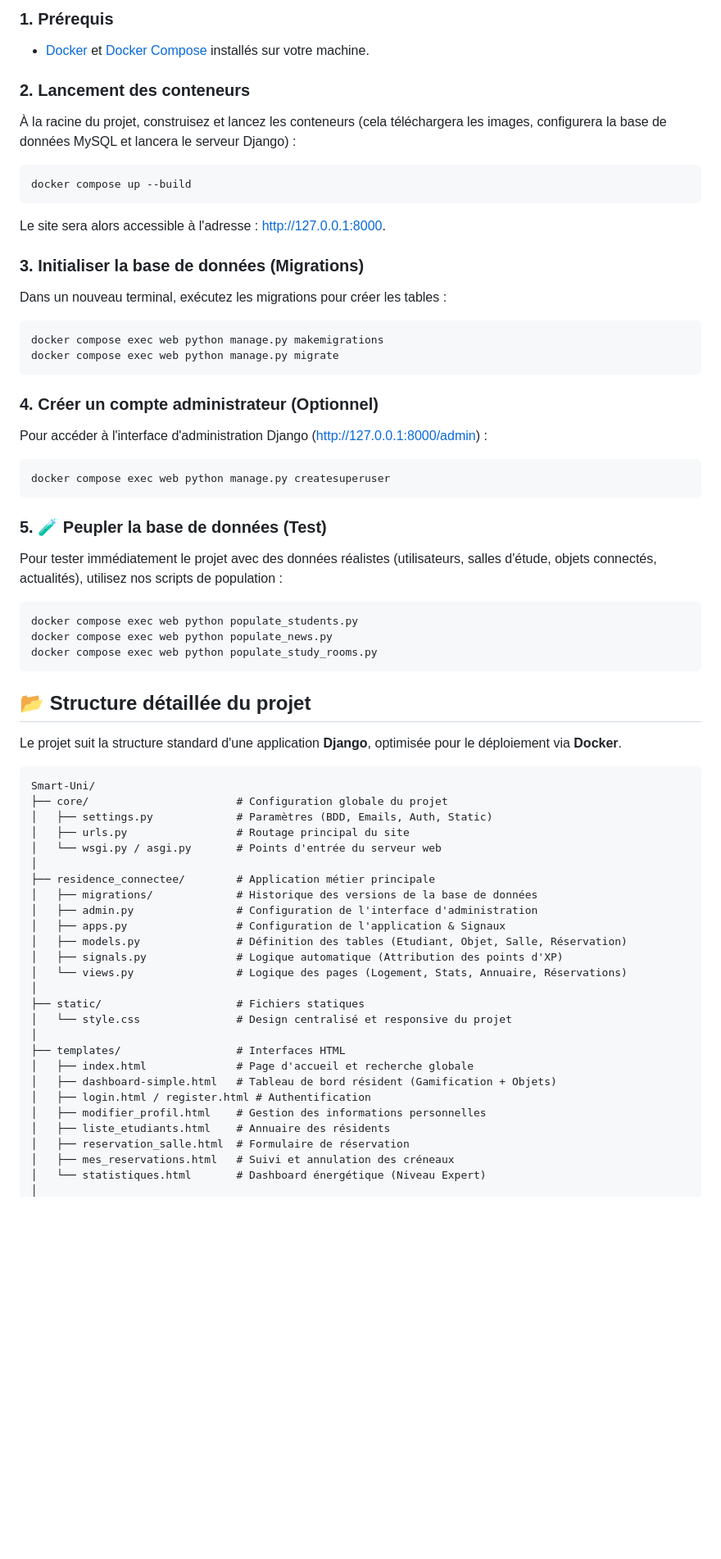
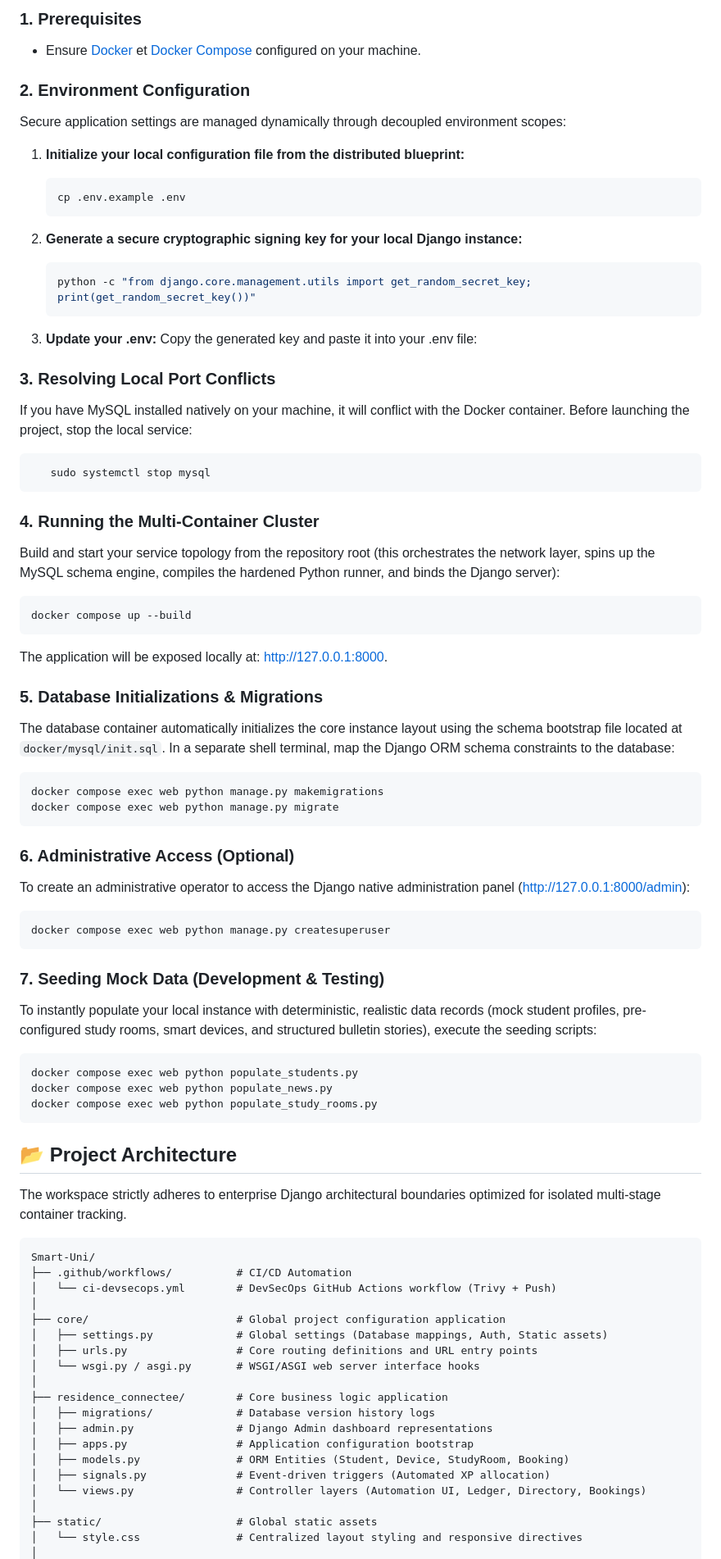
Before and after one commit to Mohamine2/Smart-Uni, a Markdown page: README.md, the part around one of its changes. Shown at 82% size. Drawn GitHub-style; blank space fills up the shorter version.

````diff
--- a/README.md
+++ b/README.md
@@ -41,64 +59,78 @@ Ce projet est entièrement "Dockerisé" pour faciliter son déploiement en local
 
-### 1. Prérequis
-- [Docker](https://docs.docker.com/get-docker/) et [Docker Compose](https://docs.docker.com/compose/install/) installés sur votre machine.
+### 1. Prerequisites
+- Ensure [Docker](https://docs.docker.com/get-docker/) et [Docker Compose](https://docs.docker.com/compose/install/) configured on your machine.
 
-### 2. Lancement des conteneurs
-À la racine du projet, construisez et lancez les conteneurs (cela téléchargera les images, configurera la base de données MySQL et lancera le serveur Django) :
+### 2. Environment Configuration
+   Secure application settings are managed dynamically through decoupled environment scopes:
+
+1. **Initialize your local configuration file from the distributed blueprint:**
+
+   ```bash
+   cp .env.example .env
+   ```
+2. **Generate a secure cryptographic signing key for your local Django instance:**
+   ```bash
+   python -c "from django.core.management.utils import get_random_secret_key; print(get_random_secret_key())"
+   ```
+3. **Update your .env:**
+   Copy the generated key and paste it into your .env file:
+
+### 3. Resolving Local Port Conflicts
+If you have MySQL installed natively on your machine, it will conflict with the Docker container. Before launching the project, stop the local service:
+```bash
+   sudo systemctl stop mysql
+```
+
+### 4. Running the Multi-Container Cluster
+Build and start your service topology from the repository root (this orchestrates the network layer, spins up the MySQL schema engine, compiles the hardened Python runner, and binds the Django server):
 ```bash
 docker compose up --build
 ```
-Le site sera alors accessible à l'adresse : http://127.0.0.1:8000.
+The application will be exposed locally at: http://127.0.0.1:8000.
 
-### 3. Initialiser la base de données (Migrations)
-Dans un nouveau terminal, exécutez les migrations pour créer les tables :
+### 5. Database Initializations & Migrations
+The database container automatically initializes the core instance layout using the schema bootstrap file located at `docker/mysql/init.sql`. In a separate shell terminal, map the Django ORM schema constraints to the database:
 ```bash
 docker compose exec web python manage.py makemigrations
 docker compose exec web python manage.py migrate
 ```
 
-### 4. Créer un compte administrateur (Optionnel)
-Pour accéder à l'interface d'administration Django (http://127.0.0.1:8000/admin) :
+### 6. Administrative Access (Optional)
+To create an administrative operator to access the Django native administration panel (http://127.0.0.1:8000/admin):
 ```bash
 docker compose exec web python manage.py createsuperuser
 ```
 
-### 5. 🧪 Peupler la base de données (Test)
-Pour tester immédiatement le projet avec des données réalistes (utilisateurs, salles d'étude, objets connectés, actualités), utilisez nos scripts de population :
+### 7. Seeding Mock Data (Development & Testing)
+To instantly populate your local instance with deterministic, realistic data records (mock student profiles, pre-configured study rooms, smart devices, and structured bulletin stories), execute the seeding scripts:
 ```bash
 docker compose exec web python populate_students.py
 docker compose exec web python populate_news.py
 docker compose exec web python populate_study_rooms.py
 ```
 
-## 📂 Structure détaillée du projet
+## 📂 Project Architecture
 
-Le projet suit la structure standard d'une application **Django**, optimisée pour le déploiement via **Docker**.
+The workspace strictly adheres to enterprise Django architectural boundaries optimized for isolated multi-stage container tracking.
 
 ```text
 Smart-Uni/
-├── core/                       # Configuration globale du projet
-│   ├── settings.py             # Paramètres (BDD, Emails, Auth, Static)
-│   ├── urls.py                 # Routage principal du site
-│   └── wsgi.py / asgi.py       # Points d'entrée du serveur web
+├── .github/workflows/          # CI/CD Automation
+│   └── ci-devsecops.yml        # DevSecOps GitHub Actions workflow (Trivy + Push)
 │
-├── residence_connectee/        # Application métier principale
-│   ├── migrations/             # Historique des versions de la base de données
-│   ├── admin.py                # Configuration de l'interface d'administration
-│   ├── apps.py                 # Configuration de l'application & Signaux
-│   ├── models.py               # Définition des tables (Etudiant, Objet, Salle, Réservation)
-│   ├── signals.py              # Logique automatique (Attribution des points d'XP)
-│   └── views.py                # Logique des pages (Logement, Stats, Annuaire, Réservations)
+├── core/                       # Global project configuration application
+│   ├── settings.py             # Global settings (Database mappings, Auth, Static assets)
+│   ├── urls.py                 # Core routing definitions and URL entry points
+│   └── wsgi.py / asgi.py       # WSGI/ASGI web server interface hooks
 │
-├── static/                     # Fichiers statiques
-│   └── style.css               # Design centralisé et responsive du projet
+├── residence_connectee/        # Core business logic application
+│   ├── migrations/             # Database version history logs
+│   ├── admin.py                # Django Admin dashboard representations
+│   ├── apps.py                 # Application configuration bootstrap
+│   ├── models.py               # ORM Entities (Student, Device, StudyRoom, Booking)
+│   ├── signals.py              # Event-driven triggers (Automated XP allocation)
+│   └── views.py                # Controller layers (Automation UI, Ledger, Directory, Bookings)
 │
-├── templates/                  # Interfaces HTML
-│   ├── index.html              # Page d'accueil et recherche globale
-│   ├── dashboard-simple.html   # Tableau de bord résident (Gamification + Objets)
-│   ├── login.html / register.html # Authentification
-│   ├── modifier_profil.html    # Gestion des informations personnelles
-│   ├── liste_etudiants.html    # Annuaire des résidents
-│   ├── reservation_salle.html  # Formulaire de réservation
-│   ├── mes_reservations.html   # Suivi et annulation des créneaux
-│   └── statistiques.html       # Dashboard énergétique (Niveau Expert)
+├── static/                     # Global static assets
+│   └── style.css               # Centralized layout styling and responsive directives
 │
````
Also changed, not shown: other parts of README.md (+67 -63 lines).
